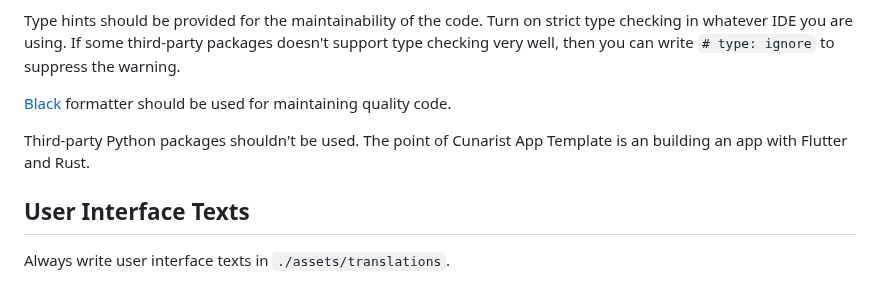
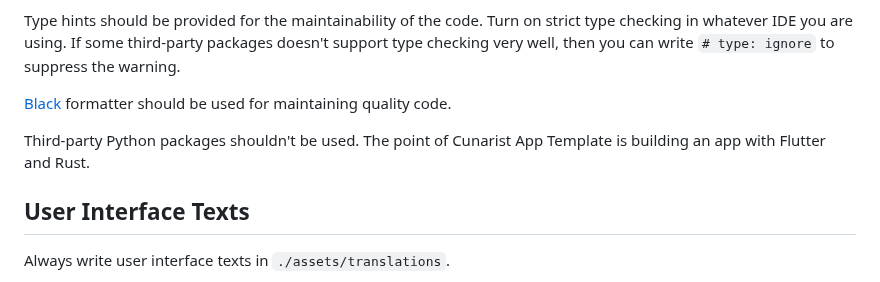
Before and after one commit to cunarist/transle, a Markdown page: README.md, the part around the change. Rendered like a GitHub page.

Commit message:
Fix guide sentence

```diff
--- a/README.md
+++ b/README.md
@@ -155,7 +155,7 @@ Type hints should be provided for the maintainability of the code. Turn on stric
 
 [Black](https://black.readthedocs.io/en/stable/) formatter should be used for maintaining quality code.
 
-Third-party Python packages shouldn't be used. The point of Cunarist App Template is an building an app with Flutter and Rust.
+Third-party Python packages shouldn't be used. The point of Cunarist App Template is building an app with Flutter and Rust.
 
 ## User Interface Texts
 
```
